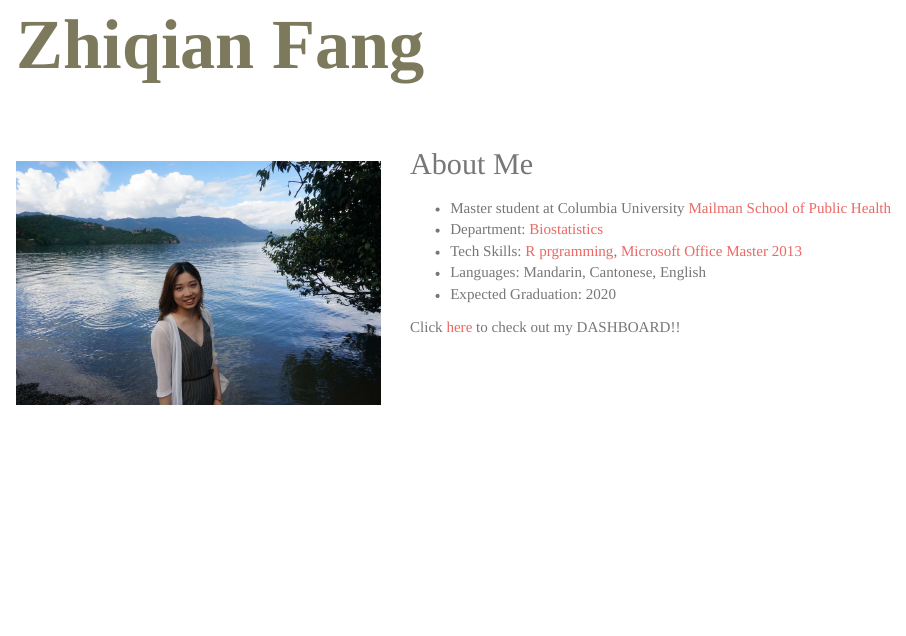
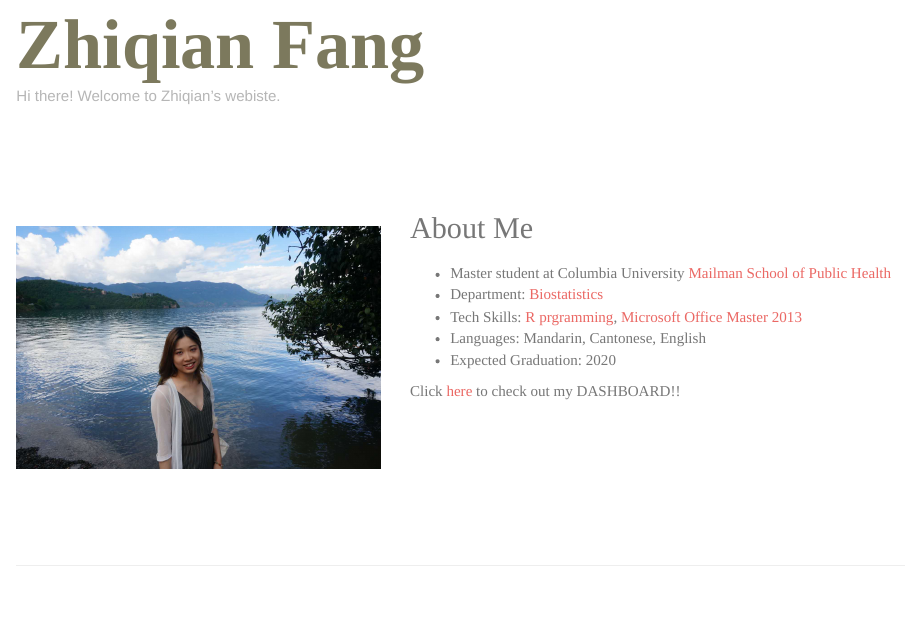
Before and after one commit to Catherinefzq/Catherinefzq.github.io, an R Markdown document (index.Rmd): the page in a window 1100 px wide, from 100 px down. Rendered offline with R 4.5, knitr and Pandoc, with nearby package versions; the code chunks are not run, so their results and figures are left out.

Commit message:
edit the home page

```diff
--- a/index.Rmd
+++ b/index.Rmd
@@ -4,6 +4,11 @@ title: ""
 
 <br/><br/>
 <span style="color: #7c795d; font-family: 'Snell Roundhand', cursive; font-size: 70px; font-weight: bold; line-height: 48px; margin: 0;">Zhiqian Fang</span>
+
+
+<span style="color: #B6B6B6; font-family: 'Optima', sans-serif; font-size: 15px; font-weight: 300;">Hi there! Welcome to Zhiqian's webiste.</span>
+
+
 </script>
 <br/><br/><br/><br/>
 <div class="row">
@@ -21,4 +26,27 @@ title: ""
 * Languages: Mandarin, Cantonese, English
 * Expected Graduation: 2020
 
+
 Click [here](flexdashboard.html) to check out my DASHBOARD!!
+
+</div>
+</div>
+
+
+<br/><br/><br/>
+
+***
+
+<br/><br/>
+
+<center>
+<div class="scroll">
+<img src="images/graduation.jpeg" style="height:225px;"/>
+<img src="images/lake.jpg" style="height: 225px;"/>
+<img src="images/luguhu.jpg"  style="height:225px;"/></div>
+</center>
+
+<br/><br/>
+
+***
+<br/><br/>
```
Also changed, not shown: flexdashboard.html, images/graduation.jpeg (added), images/lake.jpg (added), images/west.jpeg (added), index.html.
